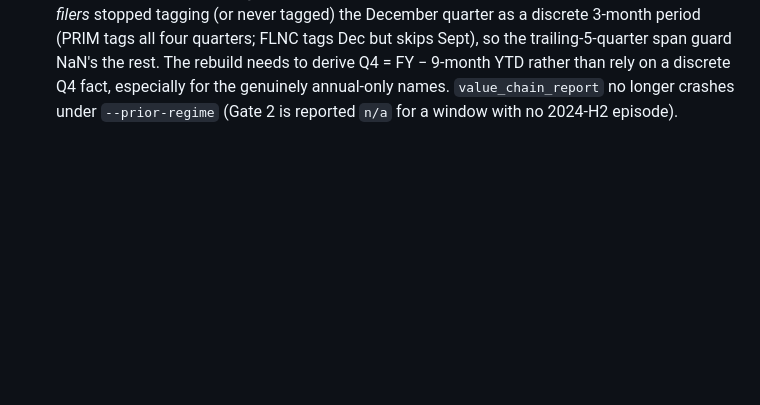
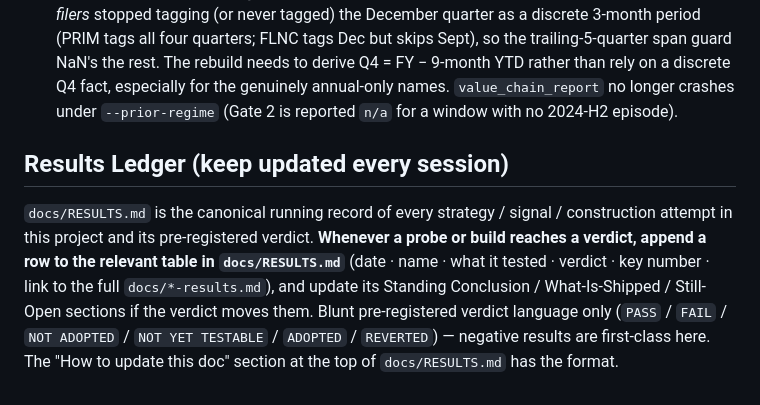
Before and after one commit to np-float-sand/acadia, a Markdown page: CLAUDE.md, the part around the change. Rendered like a GitHub page; blank space fills up the shorter version.

```diff
--- a/CLAUDE.md
+++ b/CLAUDE.md
@@ -60,3 +60,14 @@ See `output/grid_search_results.csv` for all 243 combinations ranked by Sharpe.
   needs to derive Q4 = FY − 9-month YTD rather than rely on a discrete Q4 fact, especially for the
   genuinely annual-only names. `value_chain_report` no longer crashes under `--prior-regime` (Gate 2
   is reported `n/a` for a window with no 2024-H2 episode).
+
+## Results Ledger (keep updated every session)
+
+`docs/RESULTS.md` is the canonical running record of every strategy / signal / construction
+attempt in this project and its pre-registered verdict. **Whenever a probe or build reaches a
+verdict, append a row to the relevant table in `docs/RESULTS.md`** (date · name · what it tested ·
+verdict · key number · link to the full `docs/*-results.md`), and update its Standing Conclusion /
+What-Is-Shipped / Still-Open sections if the verdict moves them. Blunt pre-registered verdict
+language only (`PASS` / `FAIL` / `NOT ADOPTED` / `NOT YET TESTABLE` / `ADOPTED` / `REVERTED`) —
+negative results are first-class here. The "How to update this doc" section at the top of
+`docs/RESULTS.md` has the format.
```
Also changed, not shown: docs/RESULTS.md (+123 -162 lines).
